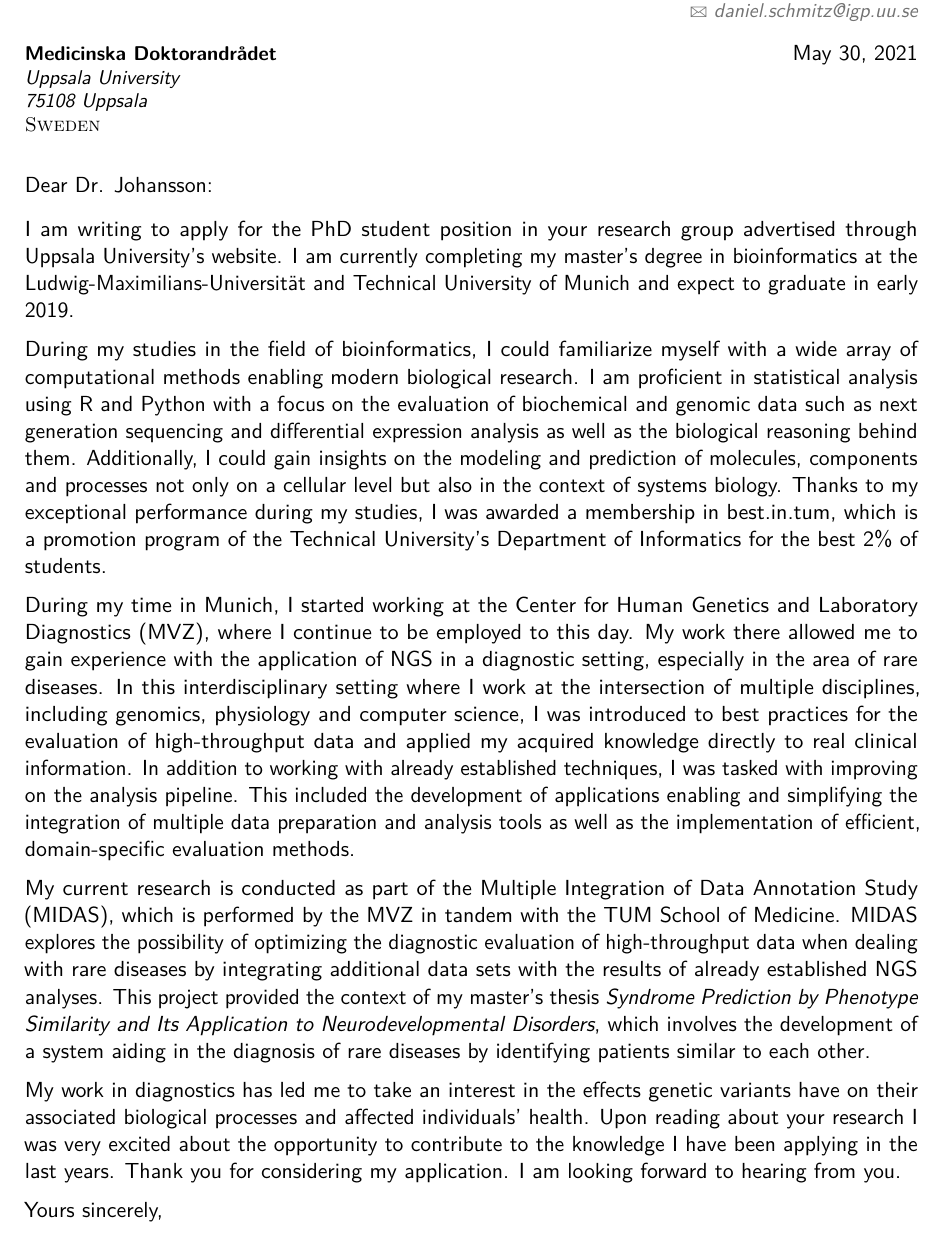
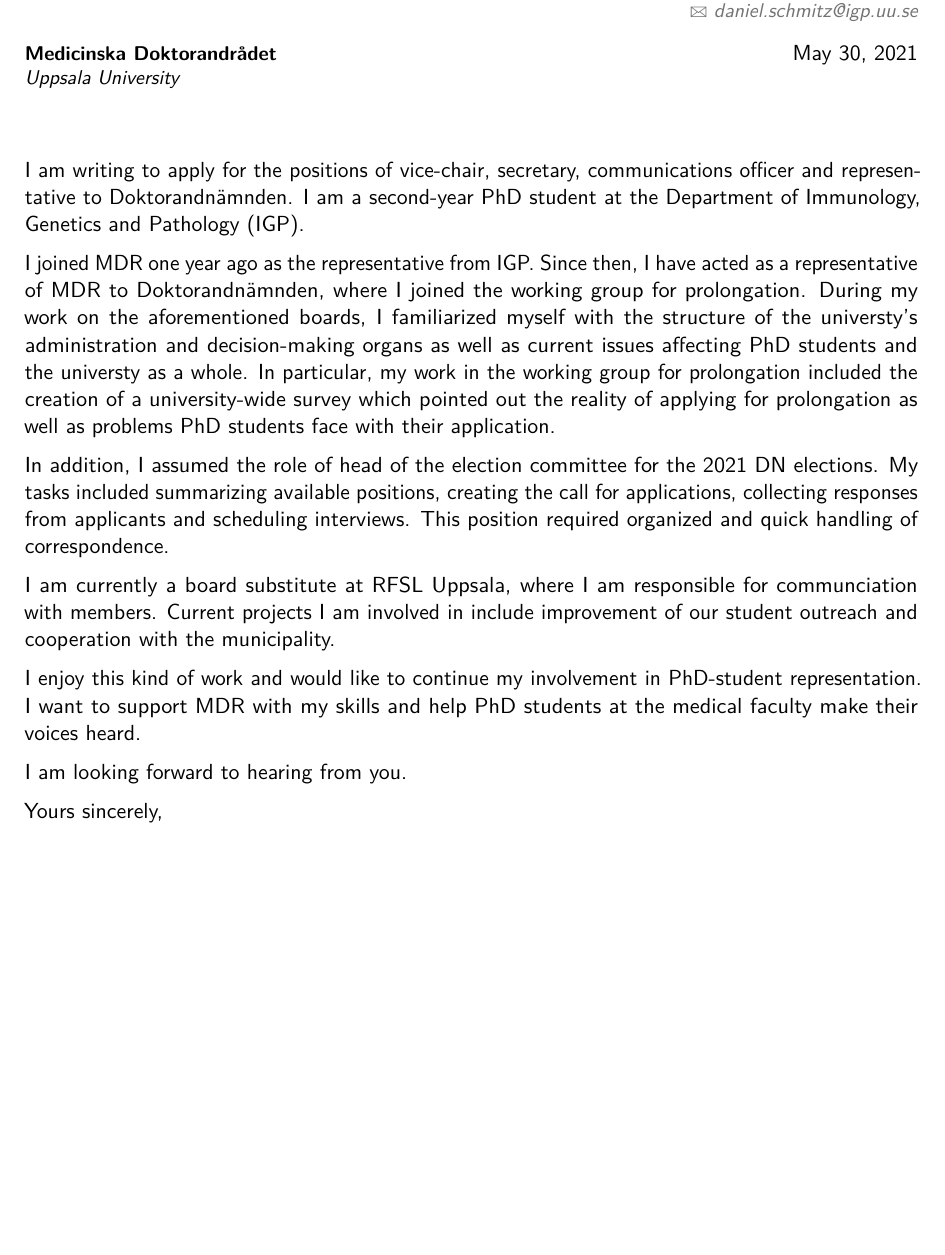
Before and after one commit to Schmytzi/cv, a LaTeX CV (cv.tex): part of page 1 of 2, cut so that both start at the same text, the shorter picture padded with empty space. Compiled offline with pdfLaTeX.

Commit message:
Letter of motivation draft 1

```diff
--- a/cv.tex
+++ b/cv.tex
@@ -62,11 +62,9 @@
 	\ifdefined\showletter
 	\clearpage
 	\vspace*{-2cm}
-	\recipient{Medicinska Doktorandrådet}{Uppsala University\\
-		75108 Uppsala\\
-	\textsc{Sweden}} % Letter recipient
+	\recipient{Medicinska Doktorandrådet}{Uppsala University} % Letter recipient
 	\date{\today} % Letter date
-	\opening{Dear Dr. Johansson:} % Opening greeting
+	\opening{} % Opening greeting
 	\closing{Yours sincerely,} % Closing phrase
 	%\enclosure[Attached]{curriculum vit\ae{}} % List of enclosed documents
 
@@ -75,31 +73,28 @@
 	\thispagestyle{empty}
 	\enlargethispage{45pt}
 	\vspace{-20pt}
-	I am writing to apply for the PhD student position in your research group advertised through Uppsala University's website.
-	I am currently completing my master's degree in bioinformatics at the Ludwig-Maximilians-Universität and Technical University of Munich and expect to graduate in early 2019.
+	I am writing to apply for the positions of vice-chair, secretary, communications officer and representative to Doktorandnämnden.
+	I am a second-year PhD student at the Department of Immunology, Genetics and Pathology (IGP).
 
-	During my studies in the field of bioinformatics, I could familiarize myself with a wide array of computational methods enabling modern biological research.
-	I am proficient in statistical analysis using R and Python with a focus on the evaluation of biochemical and genomic data such as next generation sequencing and differential expression analysis as well as the biological reasoning behind them.
-	Additionally, I could gain insights on the modeling and prediction of molecules, components and processes not only on a cellular level but also in the context of systems biology.
-	Thanks to my exceptional performance during my studies, I was awarded a membership in best.in.tum, which is a promotion program of the Technical University's Department of Informatics for the best 2\% of students.
+	I joined MDR one year ago as the representative from IGP.
+	Since then, I have acted as a representative of MDR to Doktorandnämnden, where I joined the working group for prolongation.
+	During my work on the aforementioned boards, I familiarized myself with the structure of the universty's administration and decision-making organs as well as current issues affecting PhD students and the universty as a whole.
+	In particular, my work in the working group for prolongation included the creation of a university-wide survey which pointed out the reality of applying for prolongation as well as problems PhD students face with their application.
 
-	During my time in Munich, I started working at the Center for Human Genetics and Laboratory Diagnostics (MVZ), where I continue to be employed to this day.
-	My work there allowed me to gain experience with the application of NGS in a diagnostic setting, especially in the area of rare diseases.
-	In this interdisciplinary setting where I work at the intersection of multiple disciplines, including genomics, physiology and computer science, I was introduced to best practices for the evaluation of high-throughput data and applied my acquired knowledge directly to real clinical information.
-	In addition to working with already established techniques, I was tasked with improving on the analysis pipeline.
-	This included the development of applications enabling and simplifying the integration of multiple data preparation and analysis tools as well as the implementation of efficient, domain-specific evaluation methods.
+	In addition, I assumed the role of head of the election committee for the 2021 DN elections.
+	My tasks included summarizing available positions, creating the call for applications, collecting responses from applicants and scheduling interviews.
+	This position required organized and quick handling of correspondence.
 
-	My current research is conducted as part of the Multiple Integration of Data Annotation Study (MIDAS), which is performed by the MVZ in tandem with the TUM School of Medicine.
-	MIDAS explores the possibility of optimizing the diagnostic evaluation of high-throughput data when dealing with rare diseases by integrating additional data sets with the results of already established NGS analyses.
-	This project provided the context of my master's thesis \textit{Syndrome Prediction by Phenotype Similarity and Its Application to Neurodevelopmental Disorders}, which involves the development of a system aiding in the diagnosis of rare diseases by identifying patients similar to each other.
+	I am currently a board substitute at RFSL Uppsala, where
+	I am responsible for communciation with members.
+	Current projects I am involved in include improvement of our student outreach and cooperation with the municipality.
 
-	My work in diagnostics has led me to take an interest in the effects genetic variants have on their associated biological processes and affected individuals' health.
-	Upon reading about your research I was very excited about the opportunity to contribute to the knowledge I have been applying in the last years.
-	Thank you for considering my application.
+	I enjoy this kind of work and would like to continue my involvement in PhD-student representation.
+	I want to support MDR with my skills and help PhD students at the medical faculty make their voices heard.
+
 	I am looking forward to hearing from you.
 
 	\makeletterclosing % Print letter signature
-
 
 	\fi
 	%----------------------------------------------------------------------------------------
```
